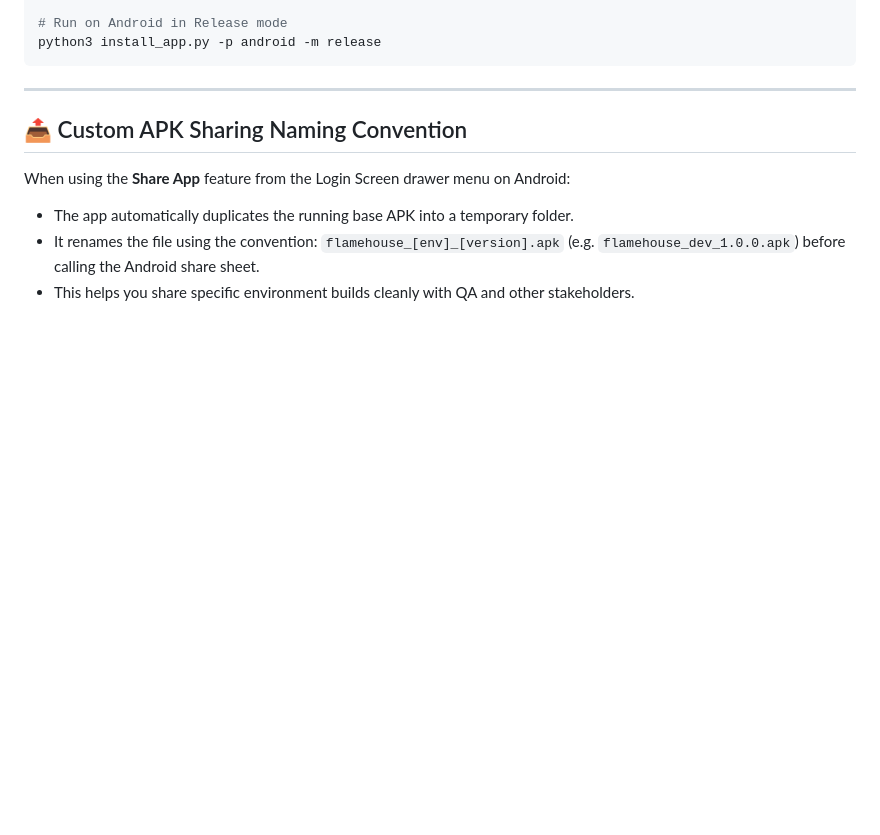
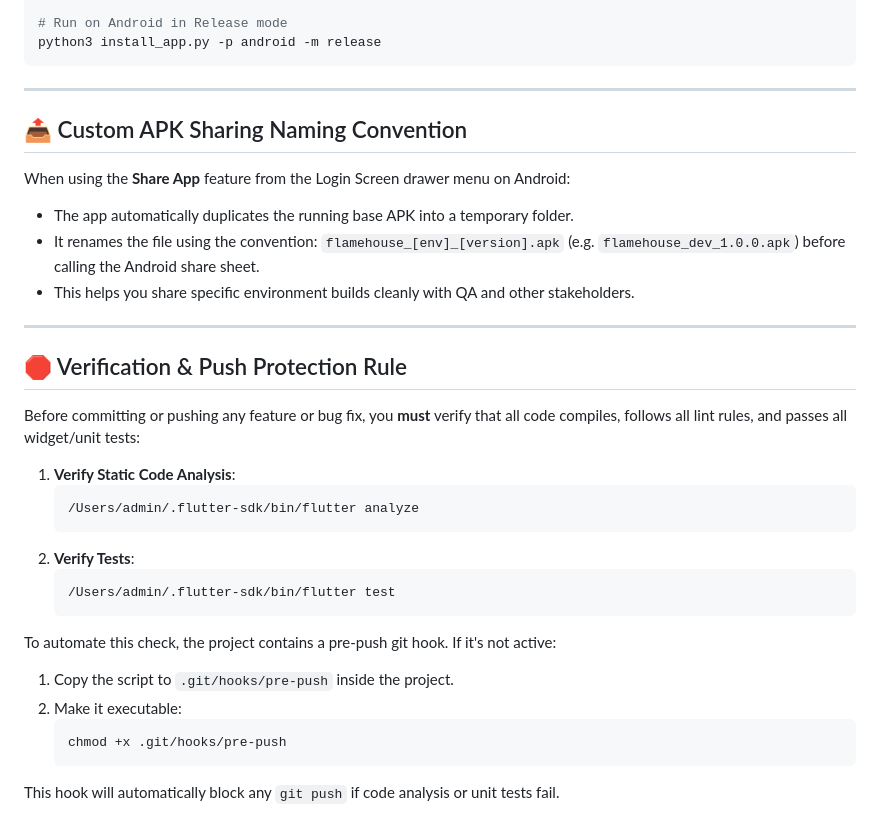
Before and after one commit to zaidkhan1009/flamehouse-app, a Markdown page: README.md, the part around the change. GitHub-like rendering; blank space fills up the shorter version.

Commit message:
docs: add verification & push protection rule to README

````diff
--- a/README.md
+++ b/README.md
@@ -94,3 +94,26 @@ When using the **Share App** feature from the Login Screen drawer menu on Androi
 - The app automatically duplicates the running base APK into a temporary folder.
 - It renames the file using the convention: `flamehouse_[env]_[version].apk` (e.g. `flamehouse_dev_1.0.0.apk`) before calling the Android share sheet.
 - This helps you share specific environment builds cleanly with QA and other stakeholders.
+
+---
+
+## 🛑 Verification & Push Protection Rule
+
+Before committing or pushing any feature or bug fix, you **must** verify that all code compiles, follows all lint rules, and passes all widget/unit tests:
+
+1. **Verify Static Code Analysis**:
+   ```bash
+   /Users/admin/.flutter-sdk/bin/flutter analyze
+   ```
+2. **Verify Tests**:
+   ```bash
+   /Users/admin/.flutter-sdk/bin/flutter test
+   ```
+
+To automate this check, the project contains a pre-push git hook. If it's not active:
+1. Copy the script to `.git/hooks/pre-push` inside the project.
+2. Make it executable:
+   ```bash
+   chmod +x .git/hooks/pre-push
+   ```
+This hook will automatically block any `git push` if code analysis or unit tests fail.
````
